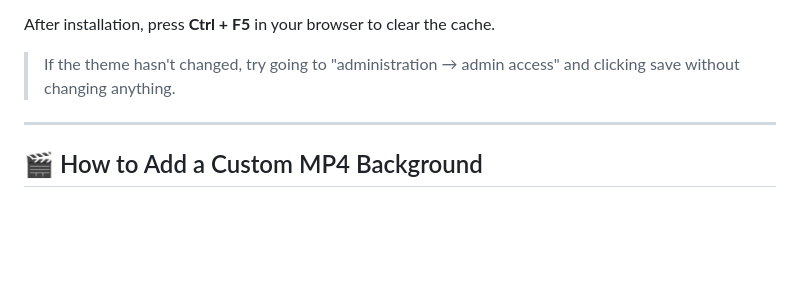
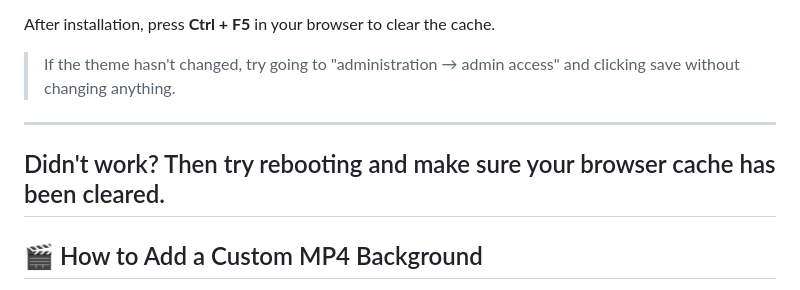
Before and after one commit to Lucrumae/Fresh-Tomato-Theme, a Markdown page: README.md, the part around the change. GitHub-like rendering; blank space fills up the shorter version.

```diff
--- a/README.md
+++ b/README.md
@@ -58,6 +58,8 @@ The installer will:
 After installation, press **Ctrl + F5** in your browser to clear the cache.
 
 >If the theme hasn't changed, try going to "administration → admin access" and clicking save without changing anything.
+---
+Didn't work? Then try rebooting and make sure your browser cache has been cleared.
 ---
 
 ## 🎬 How to Add a Custom MP4 Background
```
